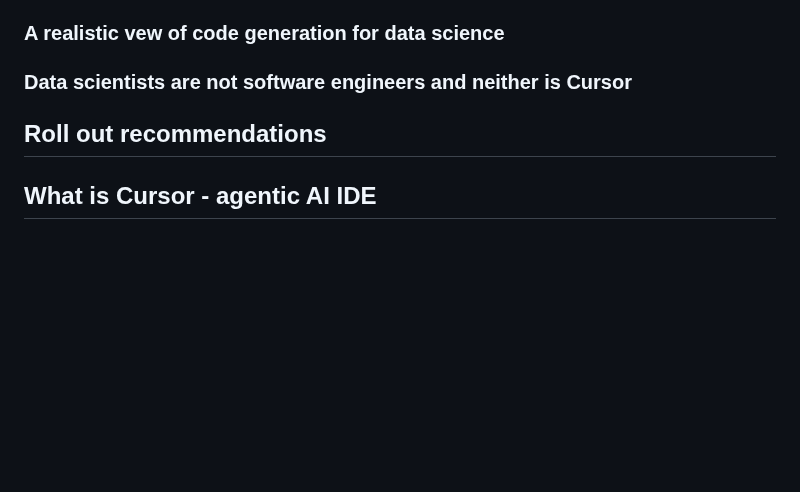
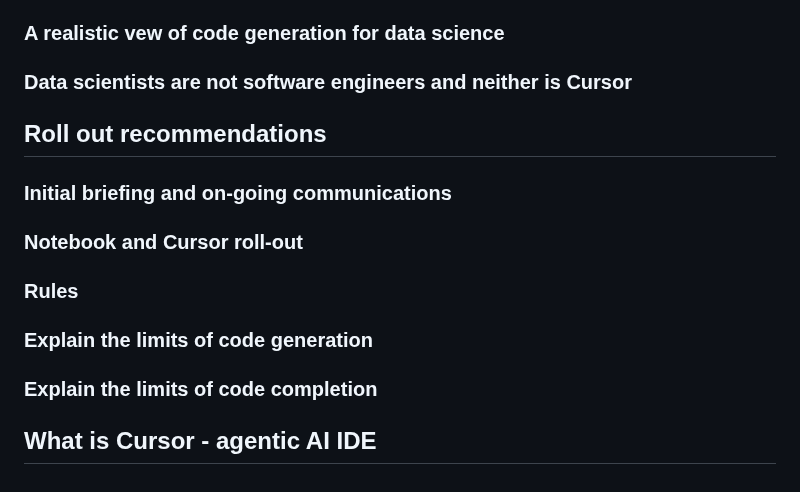
Before and after one commit to MikeWoodward/English-Football-Forecasting, a Markdown page: Code/recommendations.md, the part around one of its changes. Rendered like a GitHub page; blank space fills up the shorter version.

```diff
--- a/Code/recommendations.md
+++ b/Code/recommendations.md
@@ -64,4 +66,14 @@ Getting data scientists to abandon notebooks and move wholesale to an agentic ID
 
 ## Roll out recommendations
 
+### Initial briefing and on-going communications
+
+### Notebook and Cursor roll-out
+
+### Rules
+
+### Explain the limits of code generation
+
+### Explain the limits of code completion
+
 ## What is Cursor - agentic AI IDE
```
Also changed, not shown: other parts of Code/recommendations.md (+12 -10 lines).
